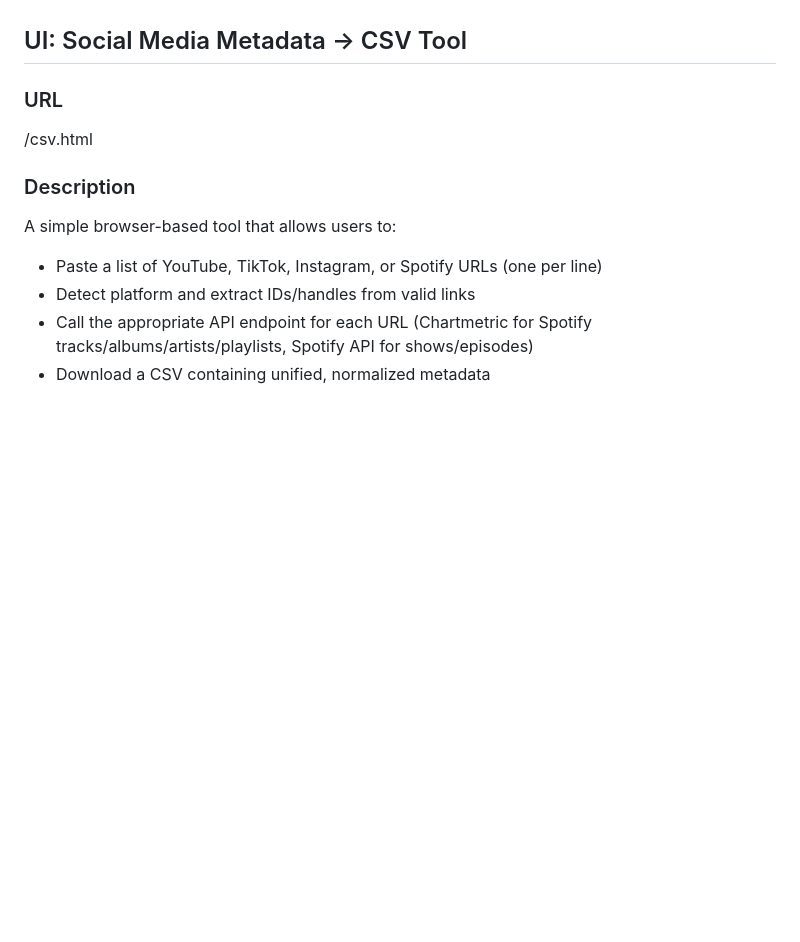
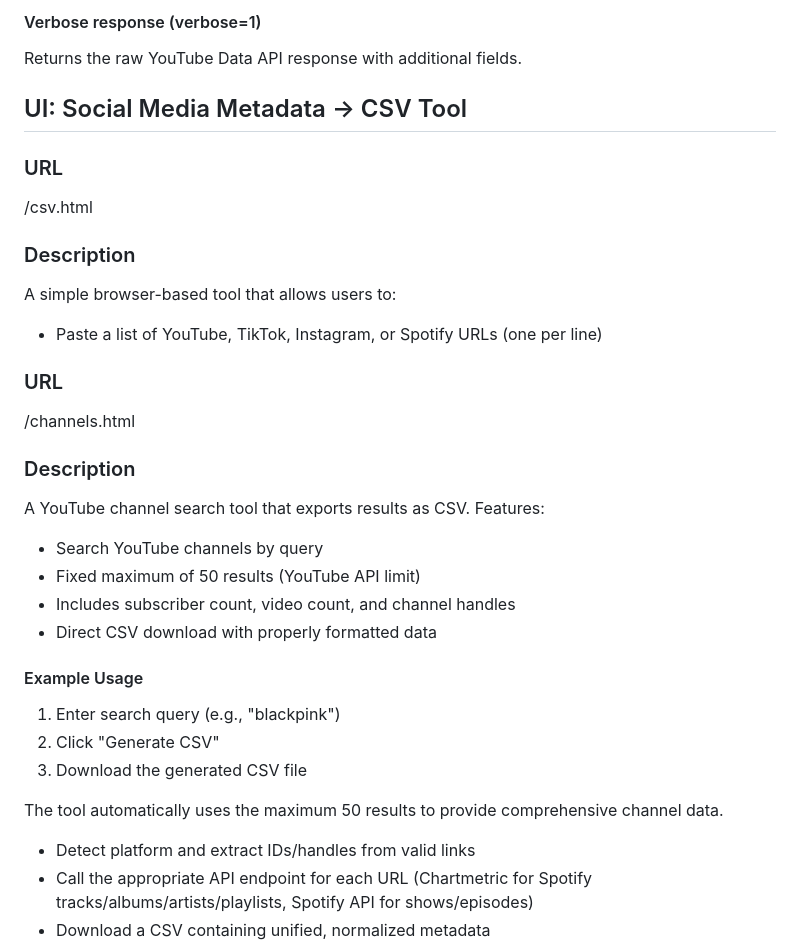
Before and after one commit to albeethekid/metadata-api, a Markdown page: README.md, the part around one of its changes. Drawn GitHub-style; blank space fills up the shorter version.

```diff
--- a/README.md
+++ b/README.md
@@ -219,3 +294,7 @@ Includes `heroImageUrls` and `raw` TikTok item object.
+#### Verbose response (verbose=1)
+
+Returns the raw YouTube Data API response with additional fields.
+
 ## UI: Social Media Metadata → CSV Tool
 
 ### URL
@@ -227,6 +306,27 @@ Includes `heroImageUrls` and `raw` TikTok item object.
 A simple browser-based tool that allows users to:
 
 - Paste a list of YouTube, TikTok, Instagram, or Spotify URLs (one per line)
+
+### URL
+
+/channels.html
+
+### Description
+
+A YouTube channel search tool that exports results as CSV. Features:
+
+- Search YouTube channels by query
+- Fixed maximum of 50 results (YouTube API limit)
+- Includes subscriber count, video count, and channel handles
+- Direct CSV download with properly formatted data
+
+#### Example Usage
+
+1. Enter search query (e.g., "blackpink")
+2. Click "Generate CSV"
+3. Download the generated CSV file
+
+The tool automatically uses the maximum 50 results to provide comprehensive channel data.
 - Detect platform and extract IDs/handles from valid links
 - Call the appropriate API endpoint for each URL (Chartmetric for Spotify tracks/albums/artists/playlists, Spotify API for shows/episodes)
 - Download a CSV containing unified, normalized metadata
```
Also changed, not shown: other parts of README.md (+75 -0 lines).
